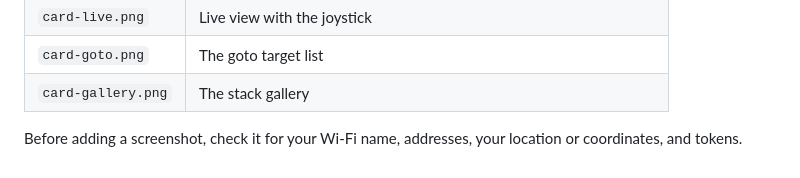
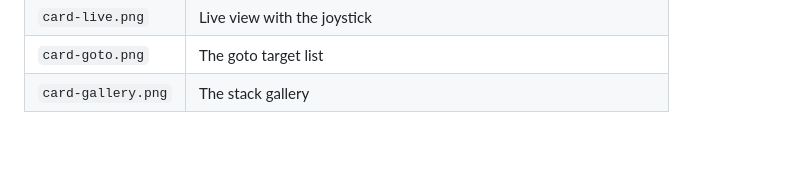
Before and after one commit to bscholer/home-assistant-dwarf, a Markdown page: docs/images/README.md, the part around the change. Rendered like a GitHub page; blank space fills up the shorter version.

```diff
--- a/docs/images/README.md
+++ b/docs/images/README.md
@@ -6,5 +6,3 @@ Screenshots used in the main README. Keep the names, or update the README to mat
 | `card-live.png` | Live view with the joystick |
 | `card-goto.png` | The goto target list |
 | `card-gallery.png` | The stack gallery |
-
-Before adding a screenshot, check it for your Wi-Fi name, addresses, your location or coordinates, and tokens.
```
Also changed, not shown: README.md (+2 -0 lines), docs/images/card-gallery.png (added), docs/images/card-goto.png (added), docs/images/card-live.png (added), docs/images/card.png (added).
